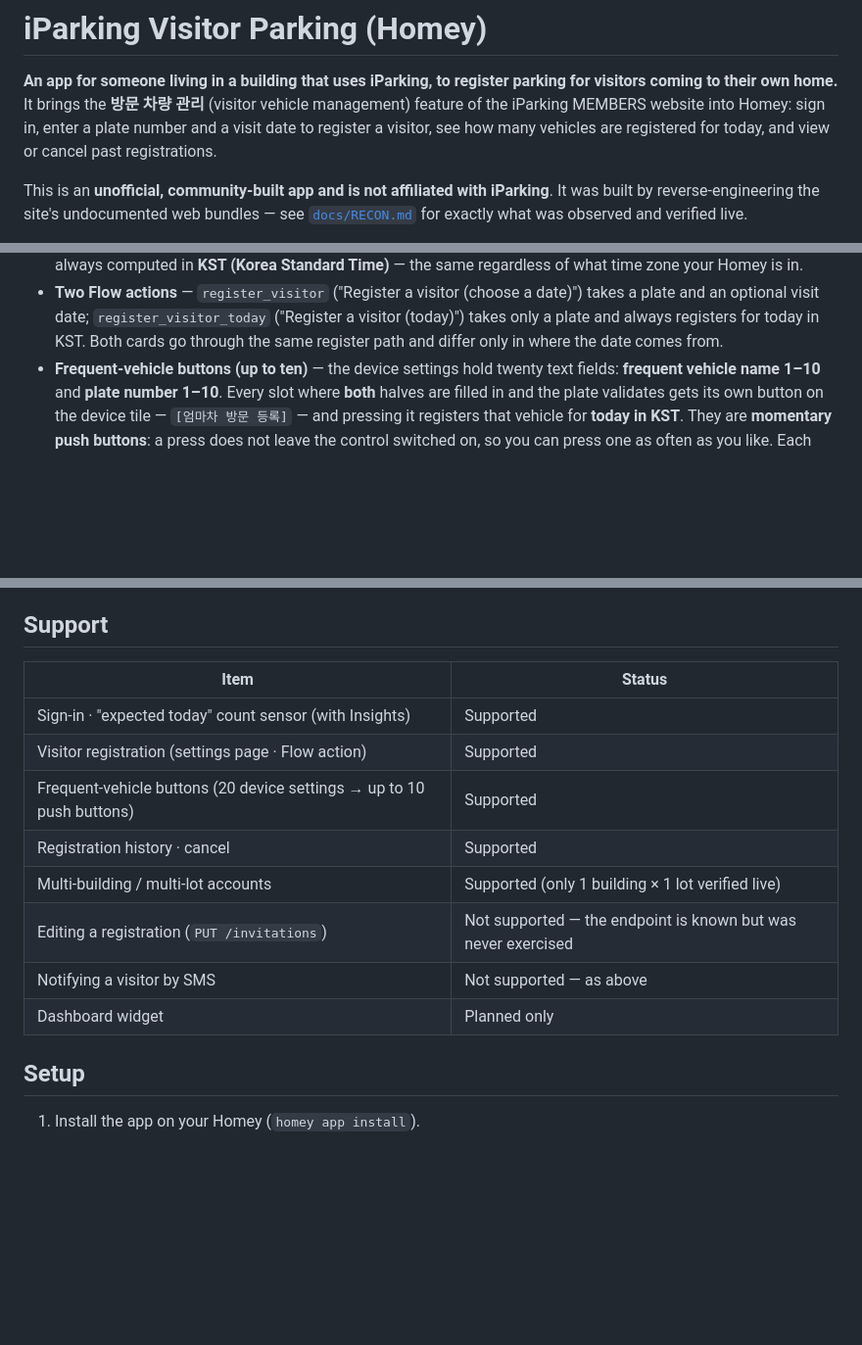
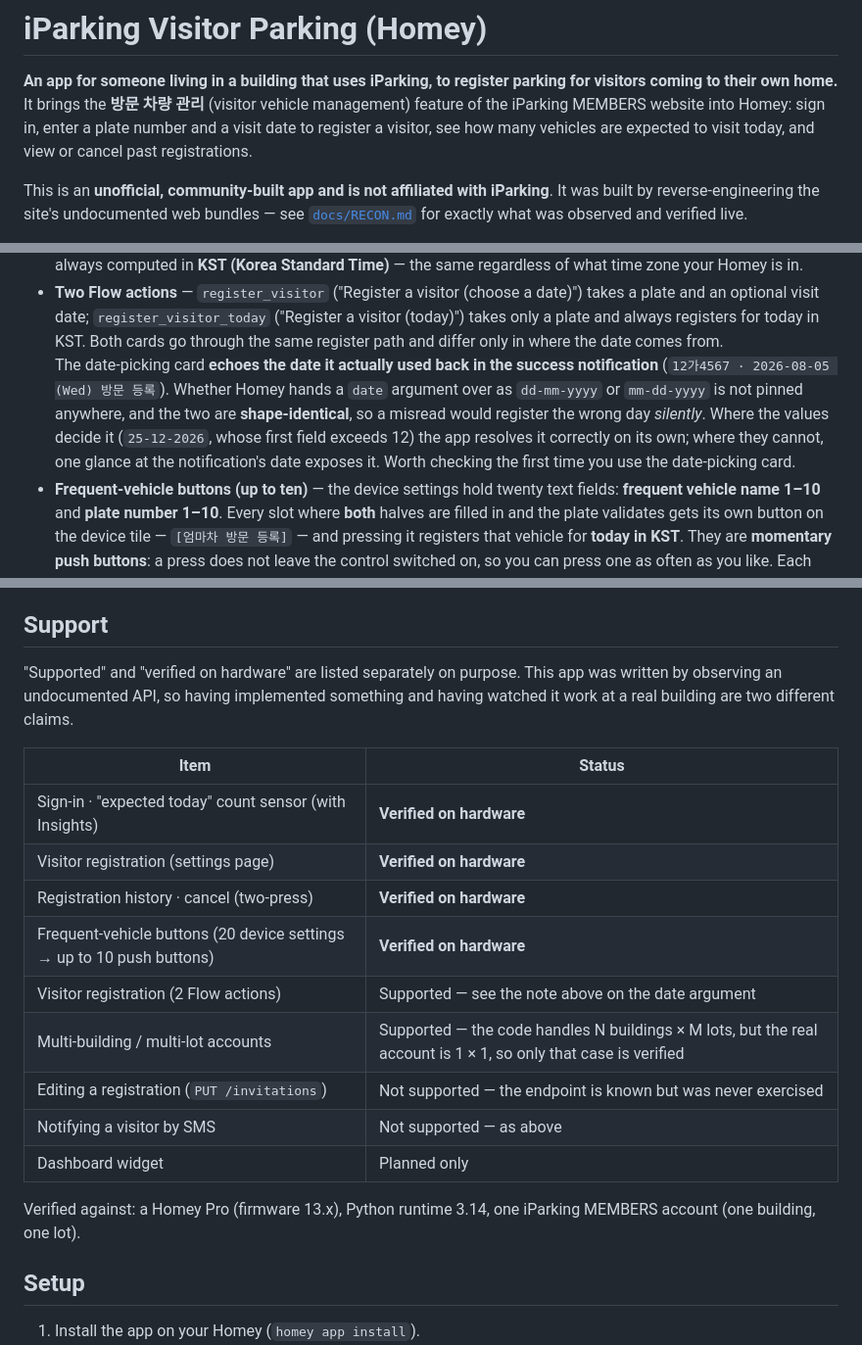
Before and after one commit to moKorean/com.lomohome.iparking_members_community, a Markdown page: README.en.md, 3 parts joined by grey strips. Shown at 98% size. Drawn GitHub-style; blank space fills up the shorter version.

```diff
--- a/README.en.md
+++ b/README.en.md
@@ -3,7 +3,7 @@
 **An app for someone living in a building that uses iParking, to register parking for
 visitors coming to their own home.** It brings the **방문 차량 관리** (visitor vehicle
 management) feature of the iParking MEMBERS website into Homey: sign in, enter a plate number
-and a visit date to register a visitor, see how many vehicles are registered for today, and
+and a visit date to register a visitor, see how many vehicles are expected to visit today, and
 view or cancel past registrations.
 
 This is an **unofficial, community-built app and is not affiliated with iParking**. It was
@@ -84,6 +84,13 @@ The Homey app itself is © 2026 Geunwon Mo.
   plate and an optional visit date; `register_visitor_today` ("Register a visitor (today)")
   takes only a plate and always registers for today in KST. Both cards go through the same
   register path and differ only in where the date comes from.
+  <br>The date-picking card **echoes the date it actually used back in the success
+  notification** (`12가4567 · 2026-08-05 (Wed) 방문 등록`). Whether Homey hands a `date`
+  argument over as `dd-mm-yyyy` or `mm-dd-yyyy` is not pinned anywhere, and the two are
+  **shape-identical**, so a misread would register the wrong day *silently*. Where the values
+  decide it (`25-12-2026`, whose first field exceeds 12) the app resolves it correctly on its
+  own; where they cannot, one glance at the notification's date exposes it. Worth checking the
+  first time you use the date-picking card.
 - **Frequent-vehicle buttons (up to ten)** — the device settings hold twenty text fields:
   **frequent vehicle name 1–10** and **plate number 1–10**. Every slot where **both** halves are
   filled in and the plate validates gets its own button on the device tile — `[엄마차 방문 등록]`
@@ -106,16 +113,24 @@ The Homey app itself is © 2026 Geunwon Mo.
 
 ## Support
 
+"Supported" and "verified on hardware" are listed separately on purpose. This app was written
+by observing an undocumented API, so having implemented something and having watched it work at
+a real building are two different claims.
+
 | Item | Status |
 | --- | --- |
-| Sign-in · "expected today" count sensor (with Insights) | Supported |
-| Visitor registration (settings page · Flow action) | Supported |
-| Frequent-vehicle buttons (20 device settings → up to 10 push buttons) | Supported |
-| Registration history · cancel | Supported |
-| Multi-building / multi-lot accounts | Supported (only 1 building × 1 lot verified live) |
+| Sign-in · "expected today" count sensor (with Insights) | **Verified on hardware** |
+| Visitor registration (settings page) | **Verified on hardware** |
+| Registration history · cancel (two-press) | **Verified on hardware** |
+| Frequent-vehicle buttons (20 device settings → up to 10 push buttons) | **Verified on hardware** |
+| Visitor registration (2 Flow actions) | Supported — see the note above on the date argument |
+| Multi-building / multi-lot accounts | Supported — the code handles N buildings × M lots, but the real account is 1 × 1, so only that case is verified |
 | Editing a registration (`PUT /invitations`) | Not supported — the endpoint is known but was never exercised |
 | Notifying a visitor by SMS | Not supported — as above |
 | Dashboard widget | Planned only |
+
+Verified against: a Homey Pro (firmware 13.x), Python runtime 3.14, one iParking MEMBERS account
+(one building, one lot).
 
 ## Setup
 
```
Also changed, not shown: README.md (+18 -5 lines).
